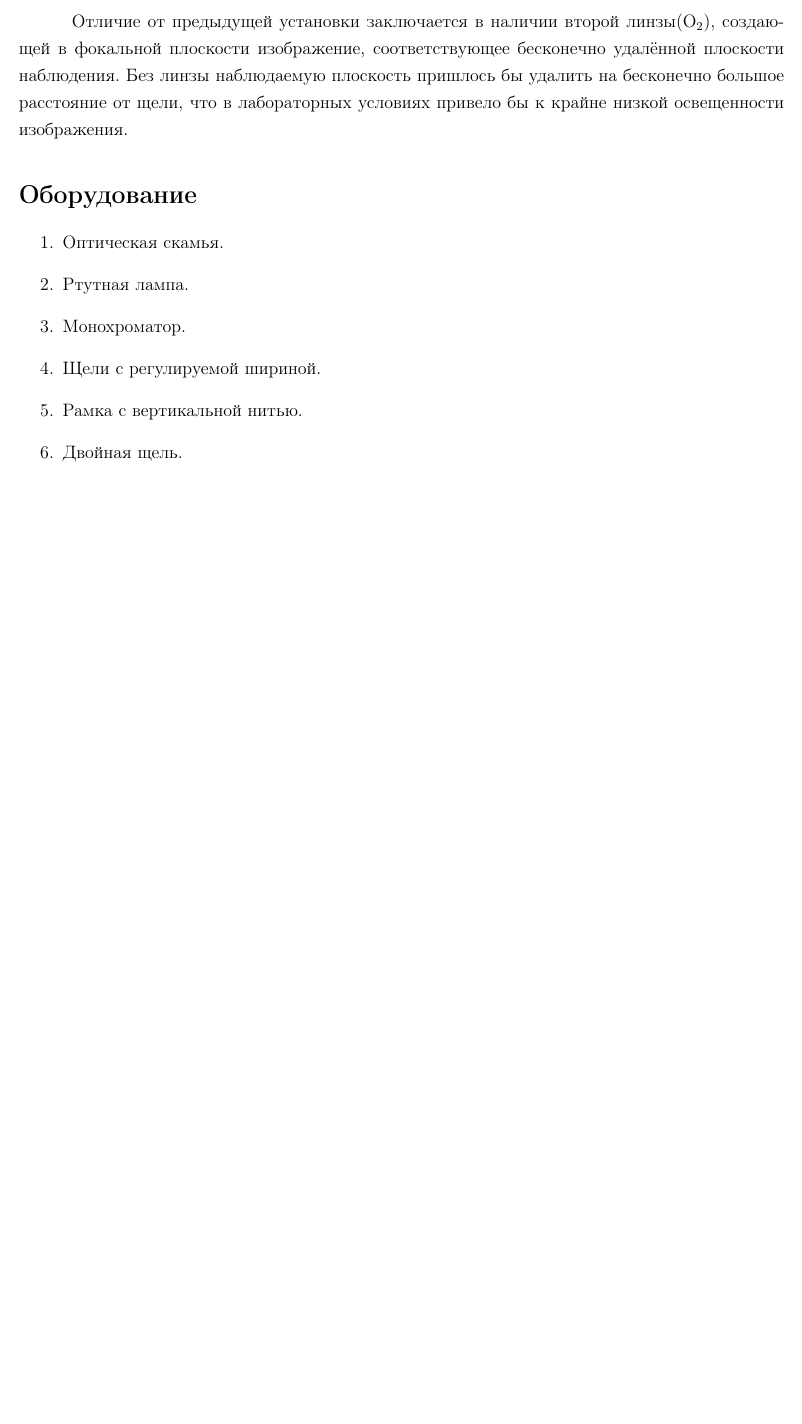
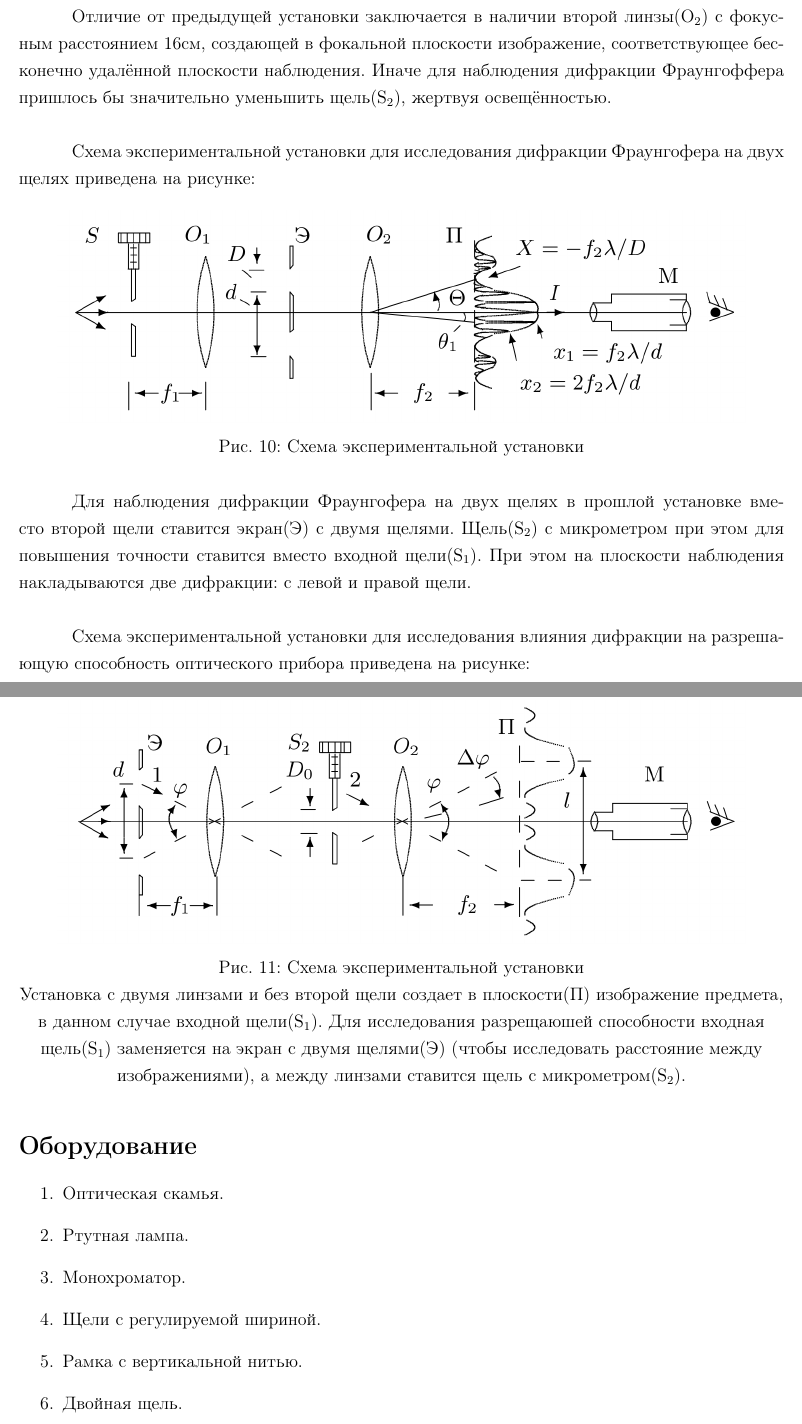
Before and after one commit to ArtemMaslov/mipt_labs, a LaTeX document (1 - 4.3.1/Отчёт/Отчёт 4.3.1.tex, which reads 1 - 4.3.1/Отчёт/Экспериментальная установка.tex): part of page 8 of 11 before the commit and two parts of pages 8 and 9 of 12 after it, the two joined at a grey line, cut so that both start at the same text, the shorter picture padded with empty space. Compiled offline with pdfLaTeX.

Commit message:
Add files via upload

```diff
--- a/1 - 4.3.1/Отчёт/Экспериментальная установка.tex
+++ b/1 - 4.3.1/Отчёт/Экспериментальная установка.tex
@@ -31,9 +18,25 @@
 	\caption{Схема экспериментальной установки}
 \end{figure}
 
-Отличие от предыдущей установки заключается в наличии второй
-линзы(O$_2$), создающей в фокальной плоскости изображение,
-соответствующее бесконечно удалённой плоскости наблюдения.
-Без линзы наблюдаемую плоскость пришлось бы удалить на
-бесконечно большое расстояние от щели, что в лабораторных
-условиях привело бы к крайне низкой освещенности изображения.
+Отличие от предыдущей установки заключается в наличии второй линзы(O$_2$) с фокусным расстоянием 16см, создающей в фокальной плоскости изображение, соответствующее бесконечно удалённой плоскости наблюдения. Иначе для наблюдения дифракции Фраунгоффера пришлось бы значительно уменьшить щель(S$_2$), жертвуя освещённостью.\\
+
+Схема экспериментальной установки для исследования дифракции Фраунгофера на двух щелях приведена на рисунке:
+
+\begin{figure}[H]
+	\centering
+	\includegraphics[width=0.9\textwidth]{../Изображения/Схема установки. Дифракция Фраунгофера, две щели.png}
+	\caption{Схема экспериментальной установки}
+\end{figure}
+
+Для наблюдения дифракции Фраунгофера на двух щелях в прошлой установке вместо второй щели ставится экран(Э) с двумя щелями. Щель(S$_2$) с микрометром при этом для повышения точности ставится вместо входной щели(S$_1$). При этом на плоскости наблюдения накладываются две дифракции: с левой и правой щели.\\
+
+Схема экспериментальной установки для исследования влияния дифракции на разрешающую способность оптического прибора приведена на рисунке:
+
+\begin{figure}[H]
+	\centering
+	\includegraphics[width=0.9\textwidth]{../Изображения/Схема установки. Разрешающая способность.png}
+	\caption{Схема экспериментальной установки}
+
+Установка с двумя линзами и без второй щели создает в плоскости(П) изображение предмета, в данном случае входной щели(S$_1$). Для исследования разрещаюшей способности входная щель(S$_1$) заменяется на экран с двумя щелями(Э) (чтобы исследовать расстояние между изображениями), а между линзами ставится щель с микрометром(S$_2$).
+
+\end{figure}
```
Also changed, not shown: 1 - 4.3.1/Отчёт/Оборудование.tex (+2 -0 lines), 1 - 4.3.1/Отчёт/Экспериментальная установка.tex (23 more changed lines).
